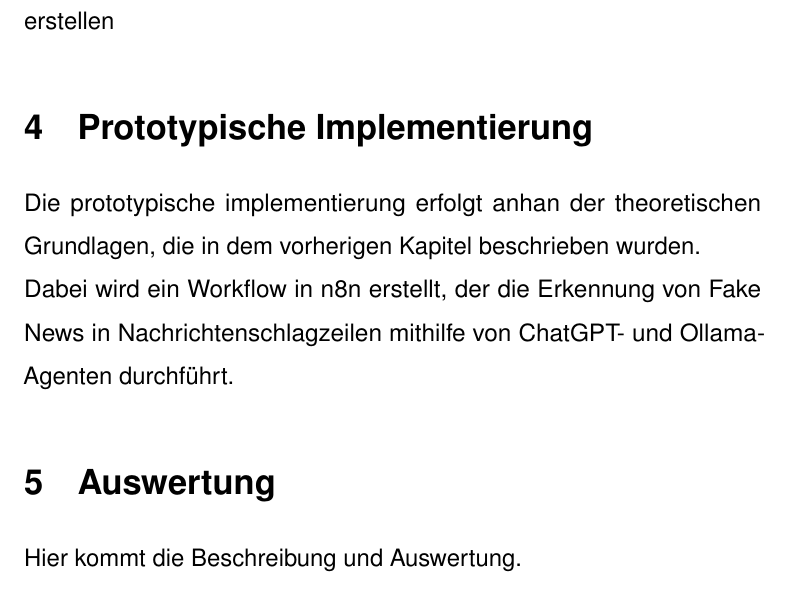
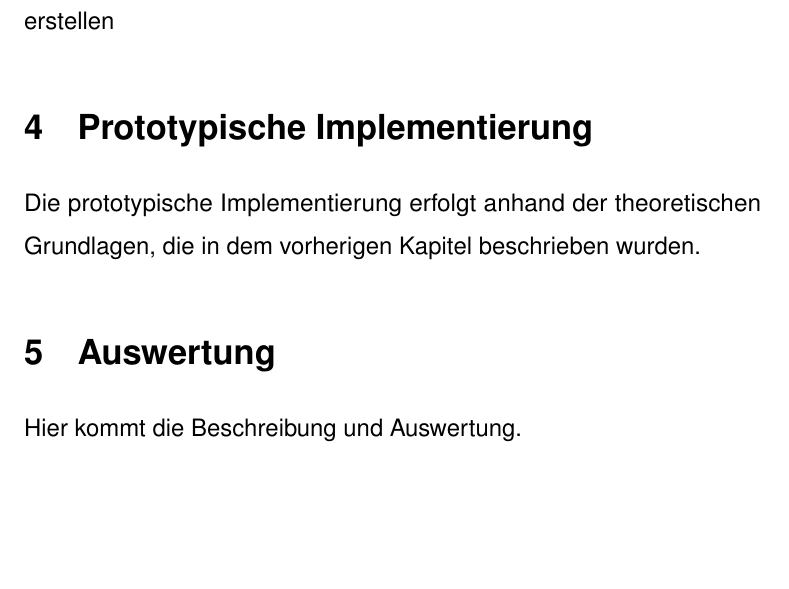
Before and after one commit to JanUwU42/IT-Benchmarking, a LaTeX document (ausarbeitung/main.tex): part of page 9 of 12 before the commit and part of page 9 of 11 after it, cut so that both start at the same text, the shorter picture padded with empty space. Compiled offline with pdfLaTeX.

Commit message:
Update main.tex

```diff
--- a/ausarbeitung/main.tex
+++ b/ausarbeitung/main.tex
@@ -220,9 +220,7 @@
 
 
     \section{Prototypische Implementierung}
-    Die prototypische implementierung erfolgt anhan der theoretischen Grundlagen, die in dem vorherigen Kapitel beschrieben wurden.
-    \newline
-    Dabei wird ein Workflow in n8n erstellt, der die Erkennung von Fake News in Nachrichtenschlagzeilen mithilfe von ChatGPT- und Ollama-Agenten durchführt.
+    Die prototypische Implementierung erfolgt anhand der theoretischen Grundlagen, die in dem vorherigen Kapitel beschrieben wurden.
 
 
     \section{Auswertung}
```
